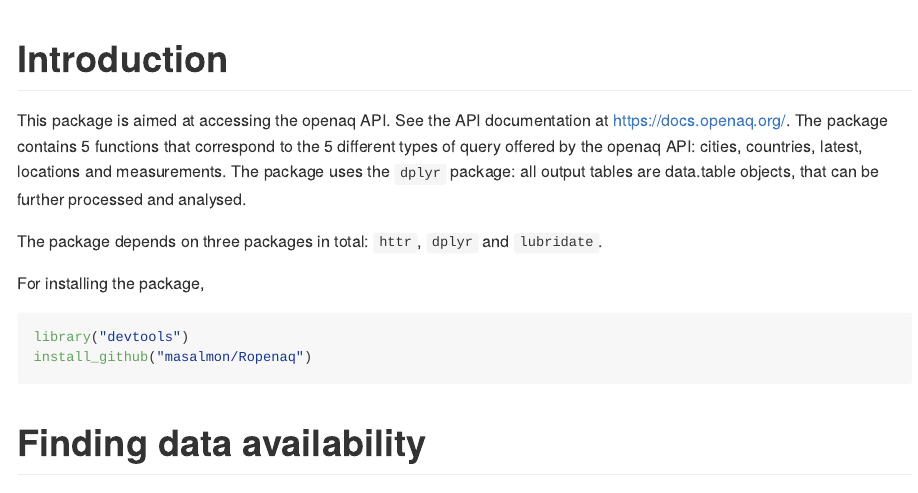
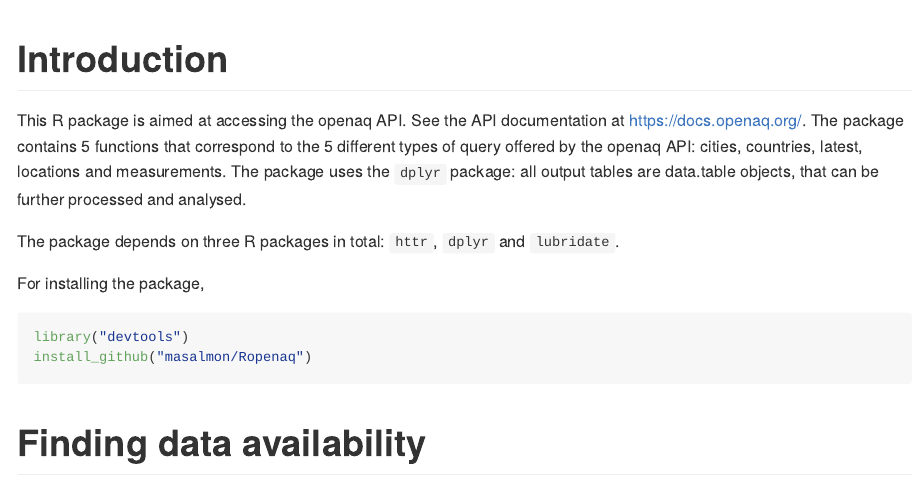
Before and after one commit to ropensci-archive/ropenaq, an R Markdown document (README.Rmd): the page in a window 1100 px wide, from its top. The pictures show the output file README.md that the author committed with the source, drawn offline in the style of GitHub.

Commit message:
Adds references to R.

```diff
--- a/README.Rmd
+++ b/README.Rmd
@@ -9,9 +9,9 @@ output:
 
 # Introduction
 
-This package is aimed at accessing the openaq API. See the API documentation at <https://docs.openaq.org/>. The package contains 5 functions that correspond to the 5 different types of query offered by the openaq API: cities, countries, latest, locations and measurements. The package uses the `dplyr` package: all output tables are data.table objects, that can be further processed and analysed.
+This R package is aimed at accessing the openaq API. See the API documentation at <https://docs.openaq.org/>. The package contains 5 functions that correspond to the 5 different types of query offered by the openaq API: cities, countries, latest, locations and measurements. The package uses the `dplyr` package: all output tables are data.table objects, that can be further processed and analysed.
 
-The package depends on three packages in total: `httr`, `dplyr` and `lubridate`.
+The package depends on three R packages in total: `httr`, `dplyr` and `lubridate`.
 
 For installing the package,
 
```
Also changed, not shown: README.md.
